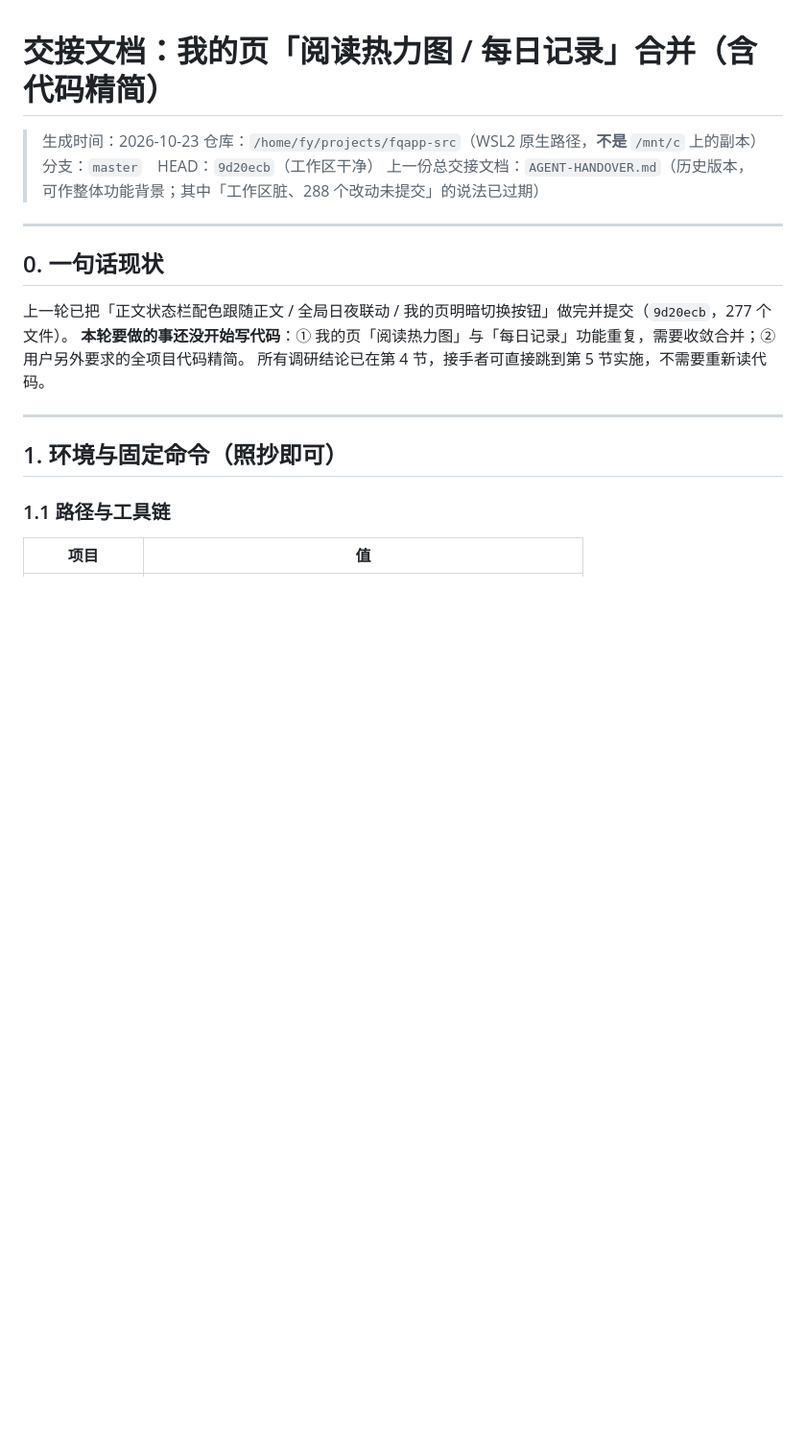
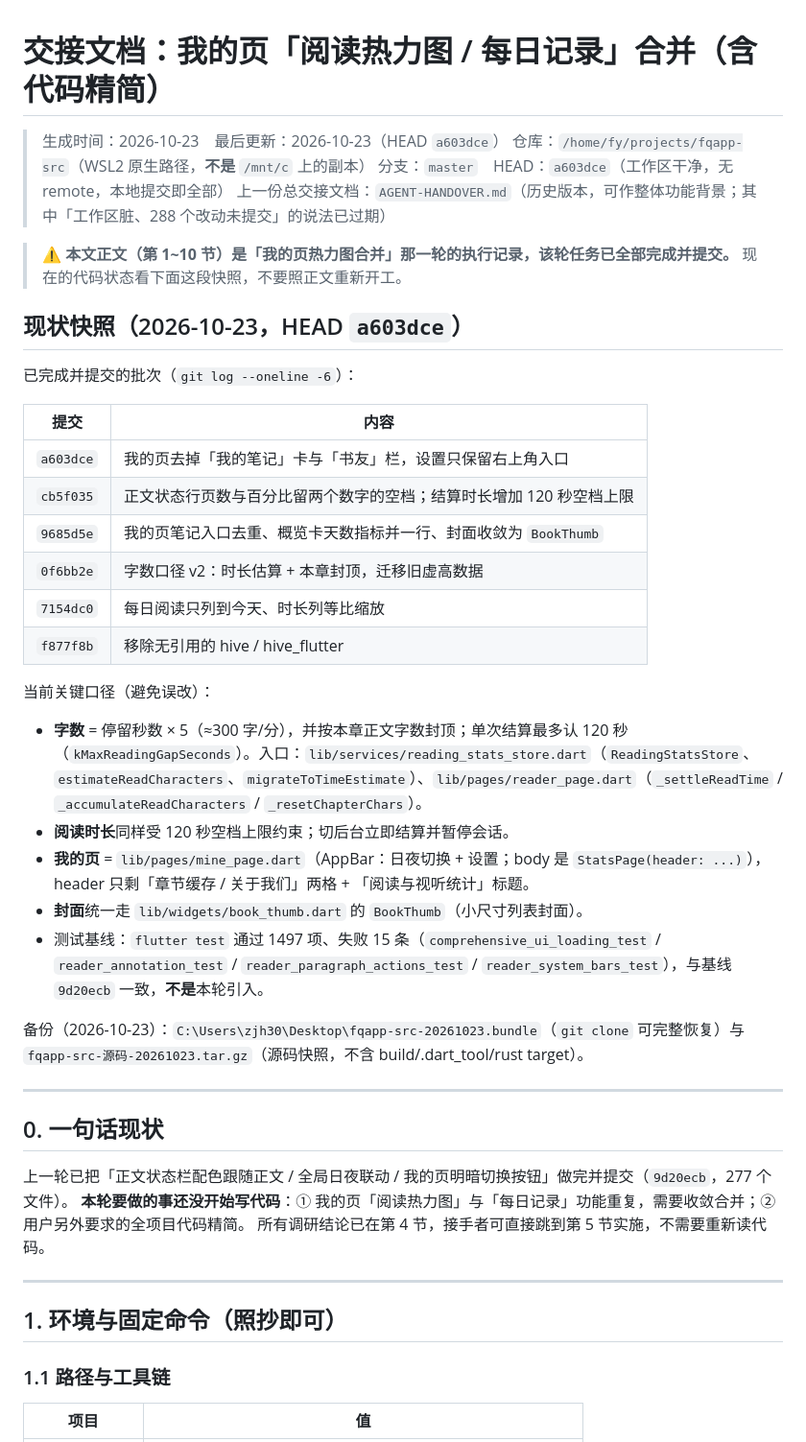
Before and after one commit to fangyuzhang/qingdu-reader-app, a Markdown page: AGENT-HANDOVER-NEXT.md, the part around the change. Shown at 96% size. GitHub-like rendering; blank space fills up the shorter version.

Commit message:
docs: 交接文档更新到当前 HEAD（字数口径 v2 与我的页收敛）

```diff
--- a/AGENT-HANDOVER-NEXT.md
+++ b/AGENT-HANDOVER-NEXT.md
@@ -1,9 +1,35 @@
 # 交接文档：我的页「阅读热力图 / 每日记录」合并（含代码精简）
 
-> 生成时间：2026-10-23
+> 生成时间：2026-10-23　最后更新：2026-10-23（HEAD `a603dce`）
 > 仓库：`/home/fy/projects/fqapp-src`（WSL2 原生路径，**不是** `/mnt/c` 上的副本）
-> 分支：`master`　HEAD：`9d20ecb`（工作区干净）
+> 分支：`master`　HEAD：`a603dce`（工作区干净，无 remote，本地提交即全部）
 > 上一份总交接文档：`AGENT-HANDOVER.md`（历史版本，可作整体功能背景；其中「工作区脏、288 个改动未提交」的说法已过期）
+
+> ⚠️ **本文正文（第 1~10 节）是「我的页热力图合并」那一轮的执行记录，该轮任务已全部完成并提交。**
+> 现在的代码状态看下面这段快照，不要照正文重新开工。
+
+## 现状快照（2026-10-23，HEAD `a603dce`）
+
+已完成并提交的批次（`git log --oneline -6`）：
+
+| 提交 | 内容 |
+|---|---|
+| `a603dce` | 我的页去掉「我的笔记」卡与「书友」栏，设置只保留右上角入口 |
+| `cb5f035` | 正文状态行页数与百分比留两个数字的空档；结算时长增加 120 秒空档上限 |
+| `9685d5e` | 我的页笔记入口去重、概览卡天数指标并一行、封面收敛为 `BookThumb` |
+| `0f6bb2e` | 字数口径 v2：时长估算 + 本章封顶，迁移旧虚高数据 |
+| `7154dc0` | 每日阅读只列到今天、时长列等比缩放 |
+| `f877f8b` | 移除无引用的 hive / hive_flutter |
+
+当前关键口径（避免误改）：
+
+- **字数** = 停留秒数 × 5（≈300 字/分），并按本章正文字数封顶；单次结算最多认 120 秒（`kMaxReadingGapSeconds`）。入口：`lib/services/reading_stats_store.dart`（`ReadingStatsStore`、`estimateReadCharacters`、`migrateToTimeEstimate`）、`lib/pages/reader_page.dart`（`_settleReadTime` / `_accumulateReadCharacters` / `_resetChapterChars`）。
+- **阅读时长**同样受 120 秒空档上限约束；切后台立即结算并暂停会话。
+- **我的页** = `lib/pages/mine_page.dart`（AppBar：日夜切换 + 设置；body 是 `StatsPage(header: ...)`），header 只剩「章节缓存 / 关于我们」两格 + 「阅读与视听统计」标题。
+- **封面**统一走 `lib/widgets/book_thumb.dart` 的 `BookThumb`（小尺寸列表封面）。
+- 测试基线：`flutter test` 通过 1497 项、失败 15 条（`comprehensive_ui_loading_test` / `reader_annotation_test` / `reader_paragraph_actions_test` / `reader_system_bars_test`），与基线 `9d20ecb` 一致，**不是**本轮引入。
+
+备份（2026-10-23）：`C:\Users\zjh30\Desktop\fqapp-src-20261023.bundle`（`git clone` 可完整恢复）与 `fqapp-src-源码-20261023.tar.gz`（源码快照，不含 build/.dart_tool/rust target）。
 
 ---
 
```
